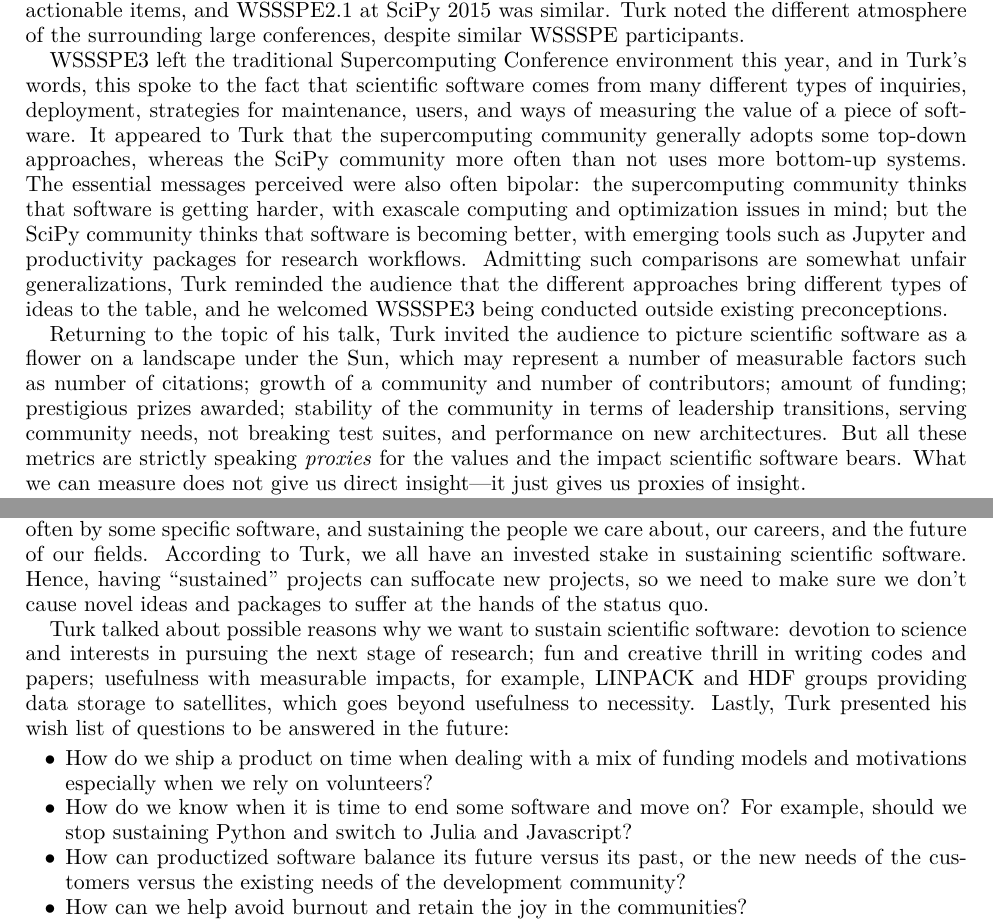
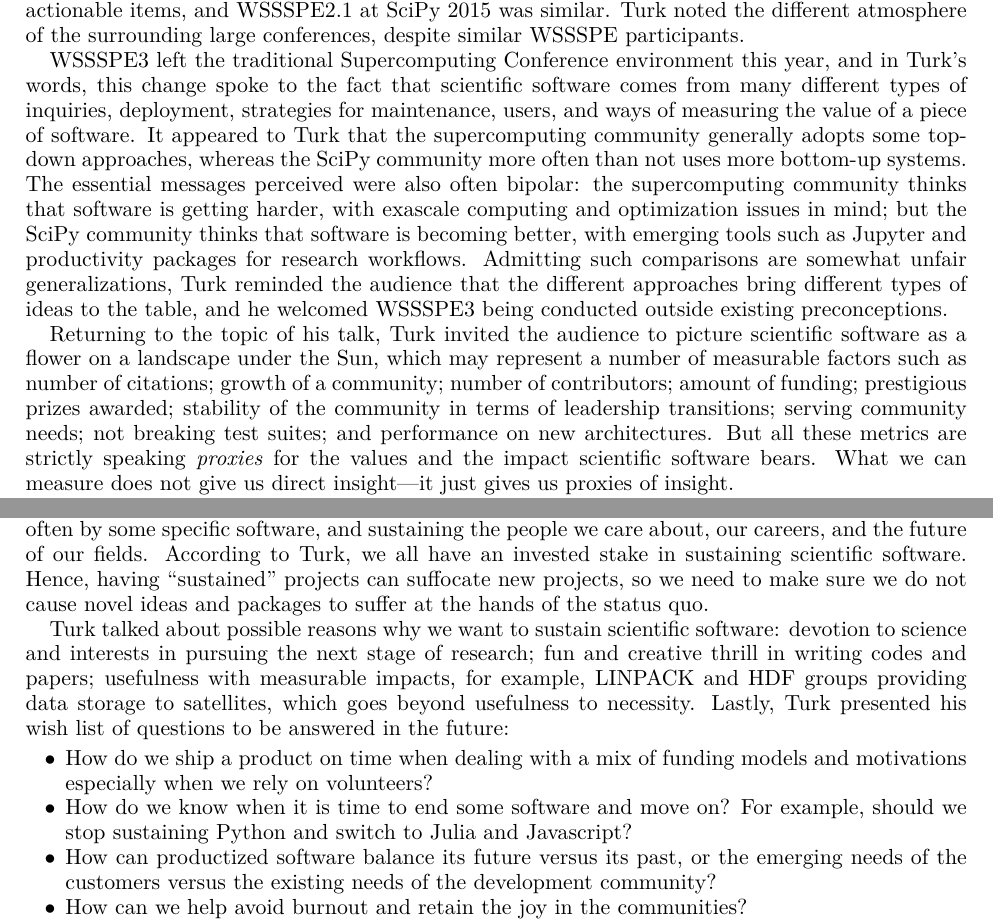
Before and after one commit to WSSSPE/meetings, a LaTeX paper (WSSSPE3/report/WSSSPE3_review.tex): two parts of pages 4 and 5 of 42, joined at a grey line, cut so that both start at the same text. Compiled offline with pdfLaTeX.

Commit message:
Section 3: touch up.

```diff
--- a/WSSSPE3/report/WSSSPE3_review.tex
+++ b/WSSSPE3/report/WSSSPE3_review.tex
@@ -355,7 +355,7 @@ was similar. Turk noted the different atmosphere of the surrounding large
 conferences, despite similar WSSSPE participants.
 
 WSSSPE3 left the traditional Supercomputing Conference environment this year,
-and in Turk's words, this spoke to the fact that scientific software comes from
+and in Turk's words, this change spoke to the fact that scientific software comes from
 many different types of inquiries, deployment, strategies for maintenance,
 users, and ways of measuring the value of a piece of software. It appeared to
 Turk that the supercomputing community generally adopts some top-down
@@ -372,9 +372,9 @@ being conducted outside existing preconceptions.
 Returning to the topic of his talk, Turk invited the audience to picture
 scientific software as a flower on a landscape under the Sun, which may
 represent a number of measurable factors such as number of citations; growth of
-a community and number of contributors; amount of funding; prestigious prizes
-awarded; stability of the community in terms of leadership transitions, serving
-community needs, not breaking test suites, and performance on new architectures.
+a community; number of contributors; amount of funding; prestigious prizes
+awarded; stability of the community in terms of leadership transitions; serving
+community needs; not breaking test suites; and performance on new architectures.
 But all these metrics are strictly speaking \emph{proxies} for the values and
 the impact scientific software bears. What we can measure does not give us
 direct insight---it just gives us proxies of insight.
@@ -429,7 +429,7 @@ scientific inquiries, often by some specific software, and sustaining the people
 we care about, our careers, and the future of our fields. According to Turk, we
 all have an invested stake in sustaining scientific software. Hence, having
 ``sustained'' projects can suffocate new projects, so we need to make sure we
-don't cause novel ideas and packages to suffer at the hands of the status quo.
+do not cause novel ideas and packages to suffer at the hands of the status quo.
 
 Turk talked about possible reasons why we want to sustain scientific software:
 devotion to science and interests in pursuing the next stage of research; fun
@@ -447,7 +447,7 @@ and motivations especially when we rely on volunteers?
 example, should we stop sustaining Python and switch to Julia and Javascript?
 
 \item How can productized software balance its future versus its past, or the
-new needs of the customers versus the existing needs of the development
+emerging needs of the customers versus the existing needs of the development
 community?
 
 \item How can we help avoid burnout and retain the joy in the communities?
```
